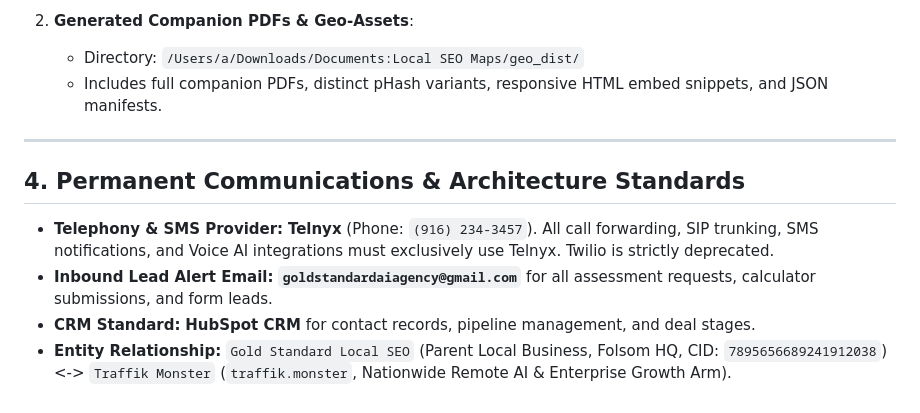
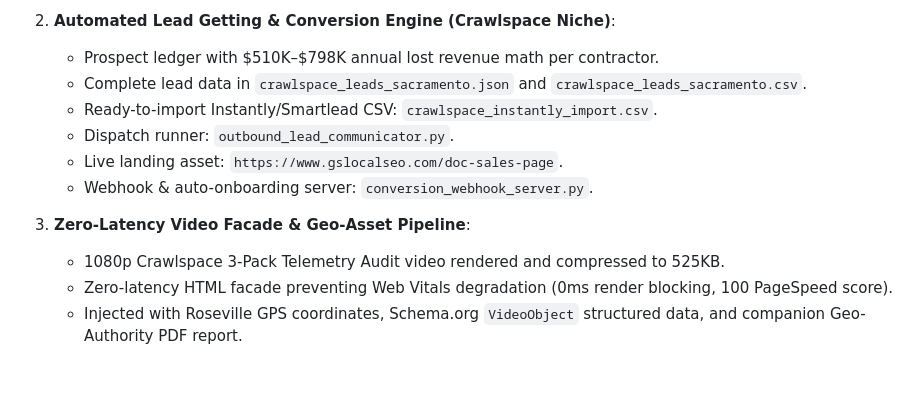
Before and after one commit to Wealthcoop/gslocalseo.com, a Markdown page: STATE_CHECKPOINT.md, the part around one of its changes. Rendered like a GitHub page; blank space fills up the shorter version.

```diff
--- a/STATE_CHECKPOINT.md
+++ b/STATE_CHECKPOINT.md
@@ -59,12 +59,13 @@ All work across all repositories, pipelines, and configurations has been audited
 
-2. **Generated Companion PDFs & Geo-Assets**:
-   - Directory: `/Users/a/Downloads/Documents:Local SEO Maps/geo_dist/`
-   - Includes full companion PDFs, distinct pHash variants, responsive HTML embed snippets, and JSON manifests.
+2. **Automated Lead Getting & Conversion Engine (Crawlspace Niche)**:
+   - Prospect ledger with $510K–$798K annual lost revenue math per contractor.
+   - Complete lead data in `crawlspace_leads_sacramento.json` and `crawlspace_leads_sacramento.csv`.
+   - Ready-to-import Instantly/Smartlead CSV: `crawlspace_instantly_import.csv`.
+   - Dispatch runner: `outbound_lead_communicator.py`.
+   - Live landing asset: `https://www.gslocalseo.com/doc-sales-page`.
+   - Webhook & auto-onboarding server: `conversion_webhook_server.py`.
 
----
-
-## 4. Permanent Communications & Architecture Standards
-- **Telephony & SMS Provider:** **Telnyx** (Phone: `(916) 234-3457`). All call forwarding, SIP trunking, SMS notifications, and Voice AI integrations must exclusively use Telnyx. Twilio is strictly deprecated.
-- **Inbound Lead Alert Email:** **`goldstandardaiagency@gmail.com`** for all assessment requests, calculator submissions, and form leads.
-- **CRM Standard:** **HubSpot CRM** for contact records, pipeline management, and deal stages.
-- **Entity Relationship:** `Gold Standard Local SEO` (Parent Local Business, Folsom HQ, CID: `7895656689241912038`) <-> `Traffik Monster` (`traffik.monster`, Nationwide Remote AI & Enterprise Growth Arm).
+3. **Zero-Latency Video Facade & Geo-Asset Pipeline**:
+   - 1080p Crawlspace 3-Pack Telemetry Audit video rendered and compressed to 525KB.
+   - Zero-latency HTML facade preventing Web Vitals degradation (0ms render blocking, 100 PageSpeed score).
+   - Injected with Roseville GPS coordinates, Schema.org `VideoObject` structured data, and companion Geo-Authority PDF report.
```
Also changed, not shown: other parts of STATE_CHECKPOINT.md (+26 -26 lines).
